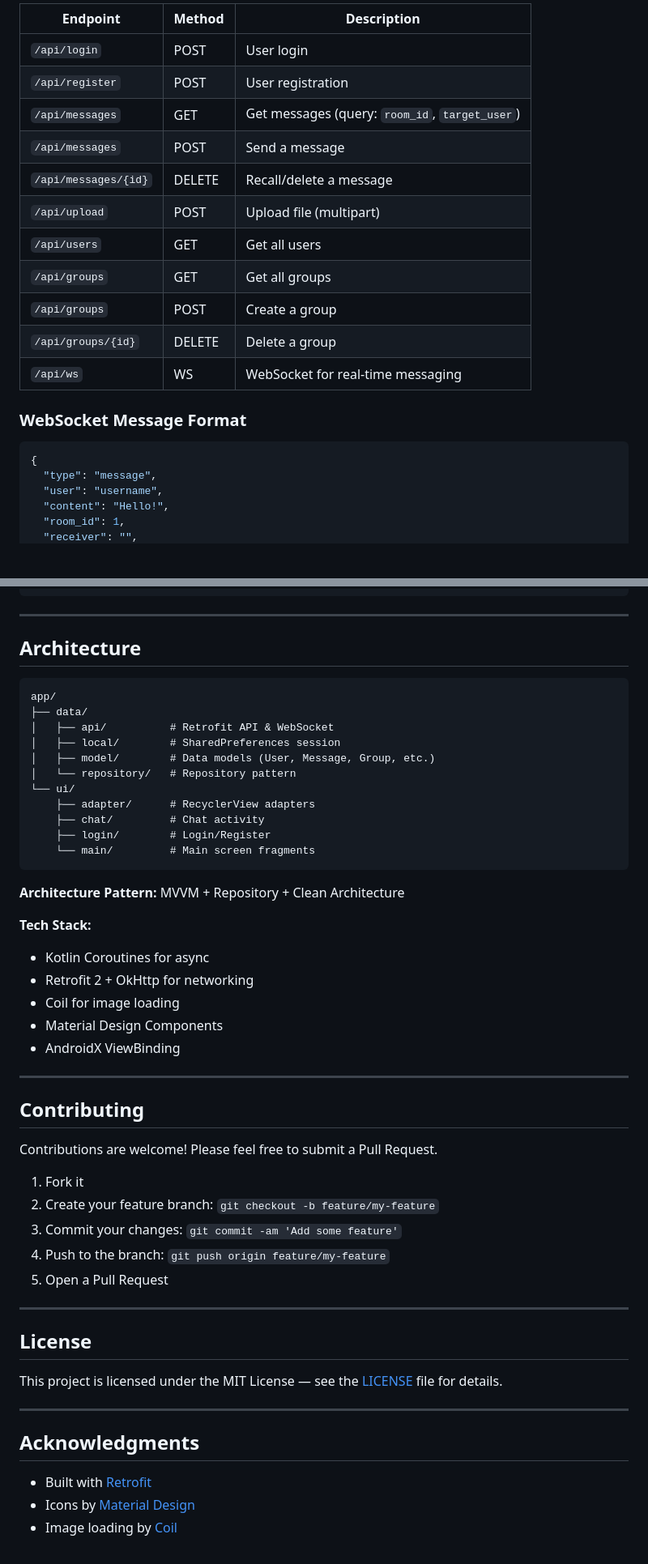
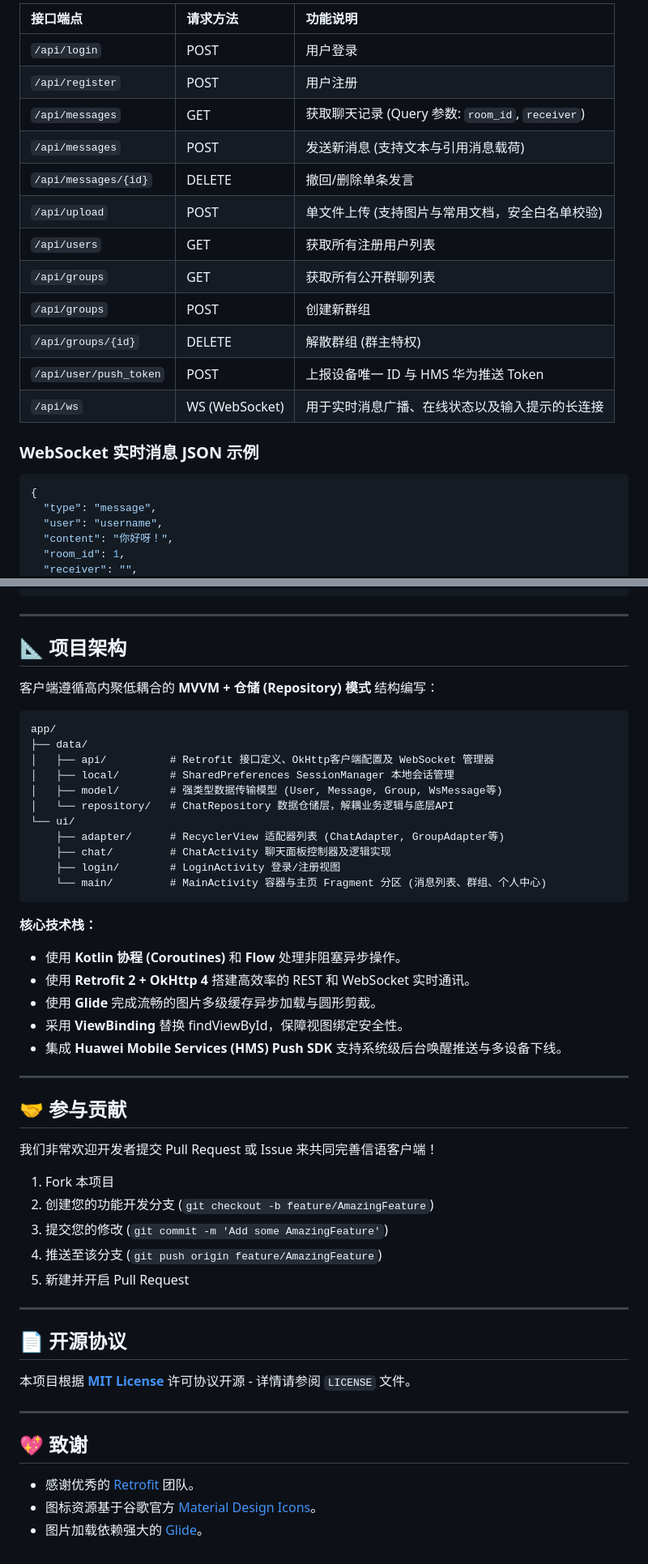
Before and after one commit to luojunqi20111219/OpenBoard-A-modern-minimalist-lightweight-group-chat-and-messaging-platform, a Markdown page: OpenBoardAndroid/README.md, 2 parts joined by grey strips. Shown at 81% size. GitHub-like rendering; blank space fills up the shorter version.

````diff
--- a/OpenBoardAndroid/README.md
+++ b/OpenBoardAndroid/README.md
@@ -74,24 +79,25 @@ By default, the app connects to `http://liuyan.luojunqi.xyz:5000`. To use your o
 
-| Endpoint | Method | Description |
-|----------|--------|-------------|
-| `/api/login` | POST | User login |
-| `/api/register` | POST | User registration |
-| `/api/messages` | GET | Get messages (query: `room_id`, `target_user`) |
-| `/api/messages` | POST | Send a message |
-| `/api/messages/{id}` | DELETE | Recall/delete a message |
-| `/api/upload` | POST | Upload file (multipart) |
-| `/api/users` | GET | Get all users |
-| `/api/groups` | GET | Get all groups |
-| `/api/groups` | POST | Create a group |
-| `/api/groups/{id}` | DELETE | Delete a group |
-| `/api/ws` | WS | WebSocket for real-time messaging |
+| 接口端点 | 请求方法 | 功能说明 |
+| :--- | :--- | :--- |
+| `/api/login` | POST | 用户登录 |
+| `/api/register` | POST | 用户注册 |
+| `/api/messages` | GET | 获取聊天记录 (Query 参数: `room_id`, `receiver`) |
+| `/api/messages` | POST | 发送新消息 (支持文本与引用消息载荷) |
+| `/api/messages/{id}` | DELETE | 撤回/删除单条发言 |
+| `/api/upload` | POST | 单文件上传 (支持图片与常用文档，安全白名单校验) |
+| `/api/users` | GET | 获取所有注册用户列表 |
+| `/api/groups` | GET | 获取所有公开群聊列表 |
+| `/api/groups` | POST | 创建新群组 |
+| `/api/groups/{id}` | DELETE | 解散群组 (群主特权) |
+| `/api/user/push_token` | POST | 上报设备唯一 ID 与 HMS 华为推送 Token |
+| `/api/ws` | WS (WebSocket) | 用于实时消息广播、在线状态以及输入提示的长连接 |
 
-### WebSocket Message Format
+### WebSocket 实时消息 JSON 示例
 
 ```json
 {
   "type": "message",
   "user": "username",
-  "content": "Hello!",
+  "content": "你好呀！",
   "room_id": 1,
   "receiver": "",
@@ -101,53 +107,53 @@ By default, the app connects to `http://liuyan.luojunqi.xyz:5000`. To use your o
 
 ---
 
-## Architecture
+## 📐 项目架构
 
-```
+客户端遵循高内聚低耦合的 **MVVM + 仓储 (Repository) 模式** 结构编写：
+
+```text
 app/
 ├── data/
-│   ├── api/          # Retrofit API & WebSocket
-│   ├── local/        # SharedPreferences session
-│   ├── model/        # Data models (User, Message, Group, etc.)
-│   └── repository/   # Repository pattern
+│   ├── api/          # Retrofit 接口定义、OkHttp客户端配置及 WebSocket 管理器
+│   ├── local/        # SharedPreferences SessionManager 本地会话管理
+│   ├── model/        # 强类型数据传输模型 (User, Message, Group, WsMessage等)
+│   └── repository/   # ChatRepository 数据仓储层，解耦业务逻辑与底层API
 └── ui/
-    ├── adapter/      # RecyclerView adapters
-    ├── chat/         # Chat activity
-    ├── login/        # Login/Register
-    └── main/         # Main screen fragments
+    ├── adapter/      # RecyclerView 适配器列表 (ChatAdapter, GroupAdapter等)
+    ├── chat/         # ChatActivity 聊天面板控制器及逻辑实现
+    ├── login/        # LoginActivity 登录/注册视图
+    └── main/         # MainActivity 容器与主页 Fragment 分区 (消息列表、群组、个人中心)
 ```
 
-**Architecture Pattern:** MVVM + Repository + Clean Architecture
-
-**Tech Stack:**
-- Kotlin Coroutines for async
-- Retrofit 2 + OkHttp for networking
-- Coil for image loading
-- Material Design Components
-- AndroidX ViewBinding
+**核心技术栈：**
+- 使用 **Kotlin 协程 (Coroutines)** 和 **Flow** 处理非阻塞异步操作。
+- 使用 **Retrofit 2 + OkHttp 4** 搭建高效率的 REST 和 WebSocket 实时通讯。
+- 使用 **Glide** 完成流畅的图片多级缓存异步加载与圆形剪裁。
+- 采用 **ViewBinding** 替换 findViewById，保障视图绑定安全性。
+- 集成 **Huawei Mobile Services (HMS) Push SDK** 支持系统级后台唤醒推送与多设备下线。
 
 ---
 
-## Contributing
+## 🤝 参与贡献
 
-Contributions are welcome! Please feel free to submit a Pull Request.
+我们非常欢迎开发者提交 Pull Request 或 Issue 来共同完善信语客户端！
 
-1. Fork it
-2. Create your feature branch: `git checkout -b feature/my-feature`
-3. Commit your changes: `git commit -am 'Add some feature'`
-4. Push to the branch: `git push origin feature/my-feature`
-5. Open a Pull Request
+1. Fork 本项目
+2. 创建您的功能开发分支 (`git checkout -b feature/AmazingFeature`)
+3. 提交您的修改 (`git commit -m 'Add some AmazingFeature'`)
+4. 推送至该分支 (`git push origin feature/AmazingFeature`)
+5. 新建并开启 Pull Request
 
 ---
 
-## License
+## 📄 开源协议
 
-This project is licensed under the MIT License — see the [LICENSE](LICENSE) file for details.
+本项目根据 **[MIT License](LICENSE)** 许可协议开源 - 详情请参阅 `LICENSE` 文件。
 
 ---
 
-## Acknowledgments
+## 💖 致谢
 
-- Built with [Retrofit](https://github.com/square/retrofit)
-- Icons by [Material Design](https://material.io/icons)
-- Image loading by [Coil](https://github.com/coil-kt/coil)
+- 感谢优秀的 [Retrofit](https://github.com/square/retrofit) 团队。
+- 图标资源基于谷歌官方 [Material Design Icons](https://material.io/icons)。
+- 图片加载依赖强大的 [Glide](https://github.com/bumptech/glide)。
````
Also changed, not shown: other parts of OpenBoardAndroid/README.md (+40 -35 lines).
